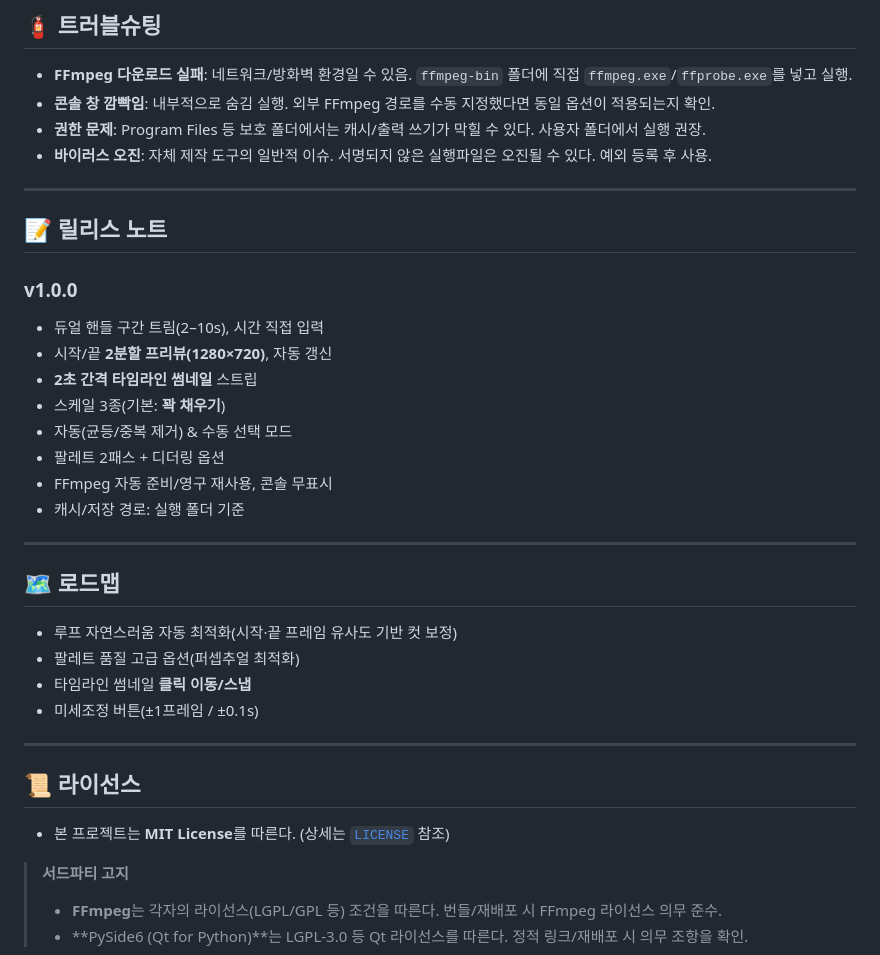
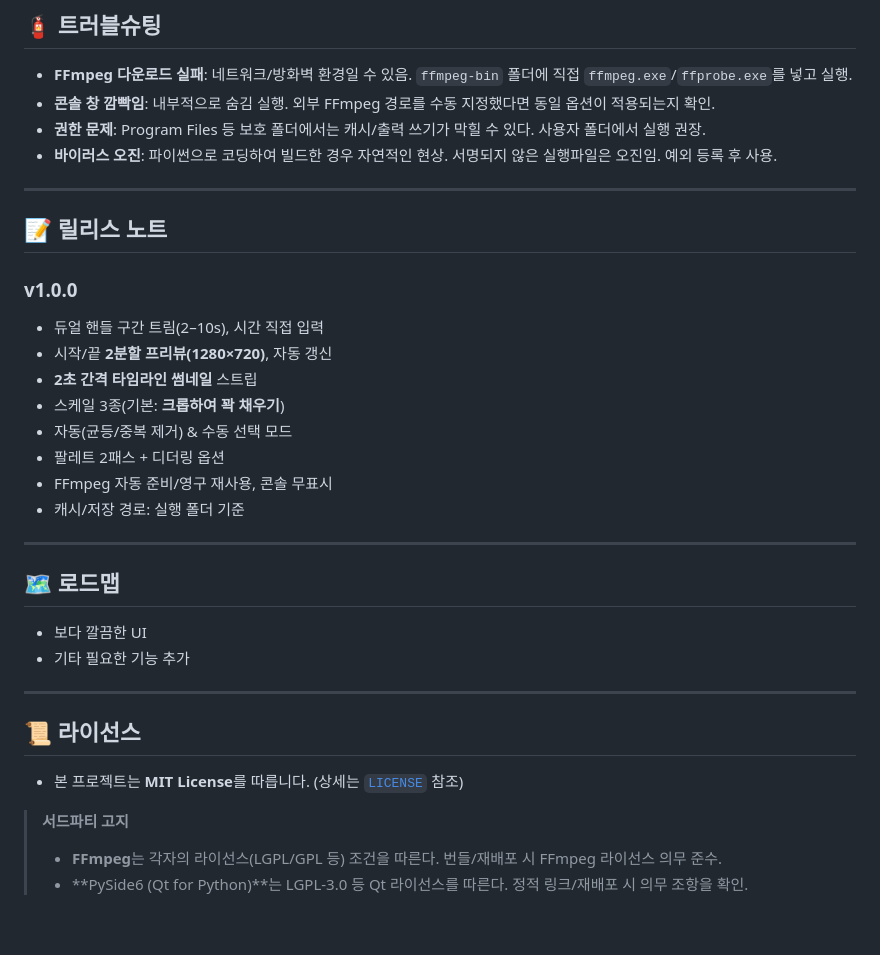
Before and after one commit to deuxdoom/APEXGIFMAKER, a Markdown page: README.md, the part around the change printed below. GitHub-like rendering; blank space fills up the shorter version.

```diff
--- a/README.md
+++ b/README.md
@@ -95,7 +93,7 @@ ApexGIFMaker/
 - **FFmpeg 다운로드 실패**: 네트워크/방화벽 환경일 수 있음. `ffmpeg-bin` 폴더에 직접 `ffmpeg.exe`/`ffprobe.exe`를 넣고 실행.
 - **콘솔 창 깜빡임**: 내부적으로 숨김 실행. 외부 FFmpeg 경로를 수동 지정했다면 동일 옵션이 적용되는지 확인.
 - **권한 문제**: Program Files 등 보호 폴더에서는 캐시/출력 쓰기가 막힐 수 있다. 사용자 폴더에서 실행 권장.
-- **바이러스 오진**: 자체 제작 도구의 일반적 이슈. 서명되지 않은 실행파일은 오진될 수 있다. 예외 등록 후 사용.
+- **바이러스 오진**: 파이썬으로 코딩하여 빌드한 경우 자연적인 현상. 서명되지 않은 실행파일은 오진임. 예외 등록 후 사용.
 
 ---
 
@@ -104,7 +102,7 @@ ApexGIFMaker/
 - 듀얼 핸들 구간 트림(2–10s), 시간 직접 입력
 - 시작/끝 **2분할 프리뷰(1280×720)**, 자동 갱신
 - **2초 간격 타임라인 썸네일** 스트립
-- 스케일 3종(기본: **꽉 채우기**)
+- 스케일 3종(기본: **크롭하여 꽉 채우기**)
 - 자동(균등/중복 제거) & 수동 선택 모드
 - 팔레트 2패스 + 디더링 옵션
 - FFmpeg 자동 준비/영구 재사용, 콘솔 무표시
@@ -113,15 +111,13 @@ ApexGIFMaker/
 ---
 
 ## 🗺️ 로드맵
-- 루프 자연스러움 자동 최적화(시작·끝 프레임 유사도 기반 컷 보정)
-- 팔레트 품질 고급 옵션(퍼셉추얼 최적화)
-- 타임라인 썸네일 **클릭 이동/스냅**
-- 미세조정 버튼(±1프레임 / ±0.1s)
+- 보다 깔끔한 UI
+- 기타 필요한 기능 추가
 
 ---
 
 ## 📜 라이선스
-- 본 프로젝트는 **MIT License**를 따른다. (상세는 [`LICENSE`](./LICENSE) 참조)
+- 본 프로젝트는 **MIT License**를 따릅니다. (상세는 [`LICENSE`](./LICENSE) 참조)
 
 > **서드파티 고지**
 > - **FFmpeg**는 각자의 라이선스(LGPL/GPL 등) 조건을 따른다. 번들/재배포 시 FFmpeg 라이선스 의무 준수.
```
Also changed, not shown: other parts of README.md (+10 -12 lines), flaydigi.png (added), logo.png, 1 other file.
